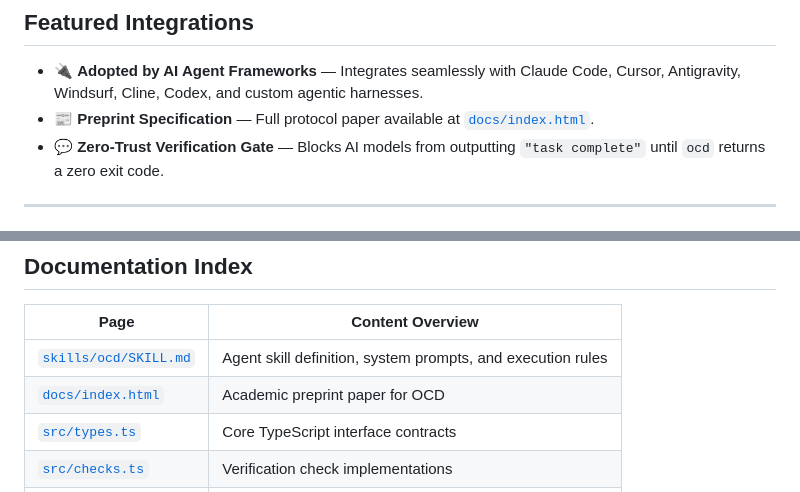
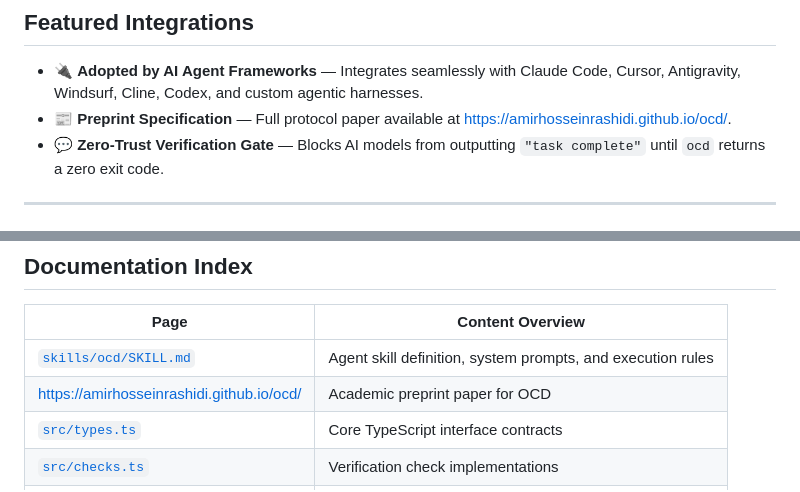
Before and after one commit to amirHosseinRashidi/ocd, a Markdown page: README.md, 2 parts joined by grey strips. GitHub-like rendering.

Commit message:
docs: update preprint links to GitHub Pages domain

```diff
--- a/README.md
+++ b/README.md
@@ -74,7 +74,7 @@ Independent benchmark evaluation: **Premature Completion Rate 42% → 0%, Uncaug
 ## Featured Integrations
 
 - 🔌 **Adopted by AI Agent Frameworks** — Integrates seamlessly with Claude Code, Cursor, Antigravity, Windsurf, Cline, Codex, and custom agentic harnesses.
-- 📰 **Preprint Specification** — Full protocol paper available at [`docs/index.html`](./docs/index.html).
+- 📰 **Preprint Specification** — Full protocol paper available at [https://amirhosseinrashidi.github.io/ocd/](https://amirhosseinrashidi.github.io/ocd/).
 - 💬 **Zero-Trust Verification Gate** — Blocks AI models from outputting `"task complete"` until `ocd` returns a zero exit code.
 
 ---
@@ -210,7 +210,7 @@ Mean scores across 10 open-ended coding tasks comparing un-gated agent outputs a
 | Page | Content Overview |
 |---|---|
 | [`skills/ocd/SKILL.md`](./skills/ocd/SKILL.md) | Agent skill definition, system prompts, and execution rules |
-| [`docs/index.html`](./docs/index.html) | Academic preprint paper for OCD |
+| [https://amirhosseinrashidi.github.io/ocd/](https://amirhosseinrashidi.github.io/ocd/) | Academic preprint paper for OCD |
 | [`src/types.ts`](./src/types.ts) | Core TypeScript interface contracts |
 | [`src/checks.ts`](./src/checks.ts) | Verification check implementations |
 | [`src/pipeline.ts`](./src/pipeline.ts) | Orchestrator and report aggregator |
```
Also changed, not shown: other parts of README.md (+2 -2 lines).
